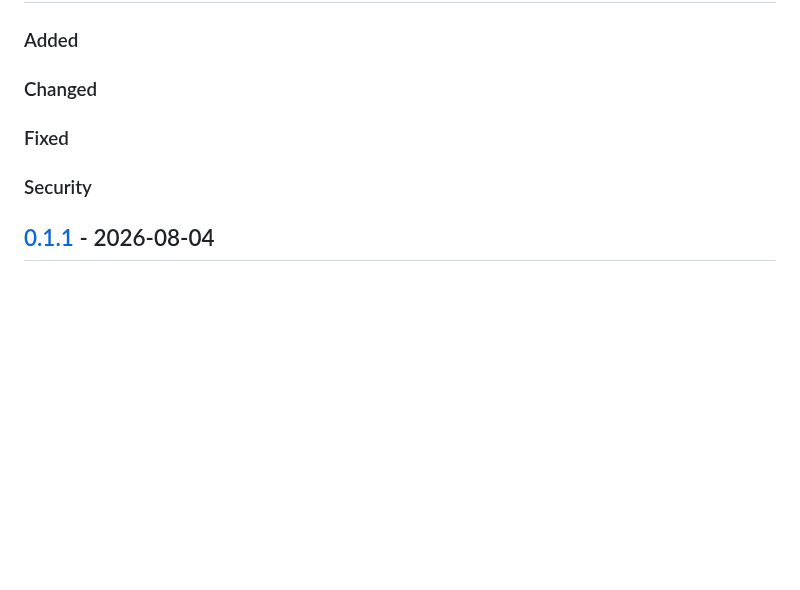
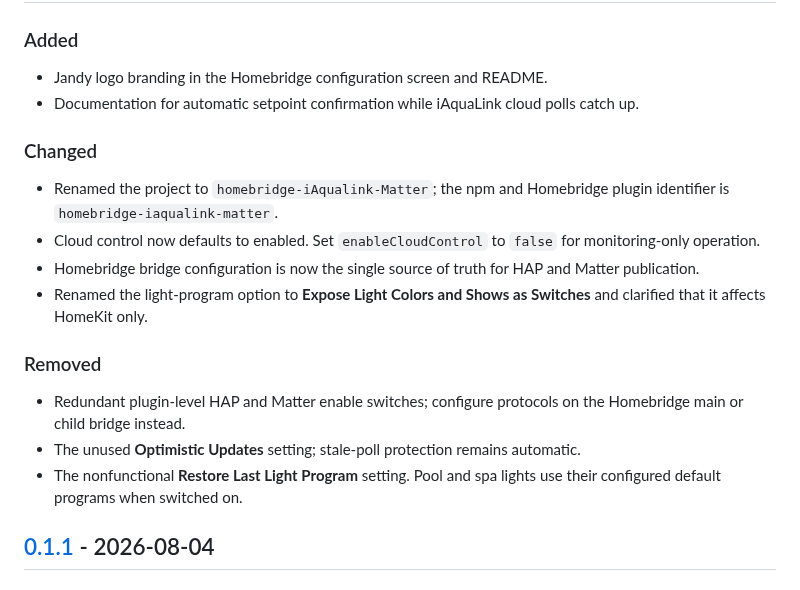
Before and after one commit to dean1d/homebridge-iaqualink-matter, a Markdown page: CHANGELOG.md, the part around one of its changes. Rendered like a GitHub page; blank space fills up the shorter version.

```diff
--- a/CHANGELOG.md
+++ b/CHANGELOG.md
@@ -9,10 +11,20 @@ The format is based on [Keep a Changelog](https://keepachangelog.com/en/1.1.0/),
 ### Added
+
+- Jandy logo branding in the Homebridge configuration screen and README.
+- Documentation for automatic setpoint confirmation while iAquaLink cloud polls catch up.
 
 ### Changed
 
-### Fixed
+- Renamed the project to `homebridge-iAqualink-Matter`; the npm and Homebridge plugin identifier is `homebridge-iaqualink-matter`.
+- Cloud control now defaults to enabled. Set `enableCloudControl` to `false` for monitoring-only operation.
+- Homebridge bridge configuration is now the single source of truth for HAP and Matter publication.
+- Renamed the light-program option to **Expose Light Colors and Shows as Switches** and clarified that it affects HomeKit only.
 
-### Security
+### Removed
+
+- Redundant plugin-level HAP and Matter enable switches; configure protocols on the Homebridge main or child bridge instead.
+- The unused **Optimistic Updates** setting; stale-poll protection remains automatic.
+- The nonfunctional **Restore Last Light Program** setting. Pool and spa lights use their configured default programs when switched on.
 
 ## [0.1.1] - 2026-08-04
 
```
Also changed, not shown: other parts of CHANGELOG.md (+4 -1 lines), README.md (+17 -11 lines), assets/Jandy.png (added), 6 other files.
